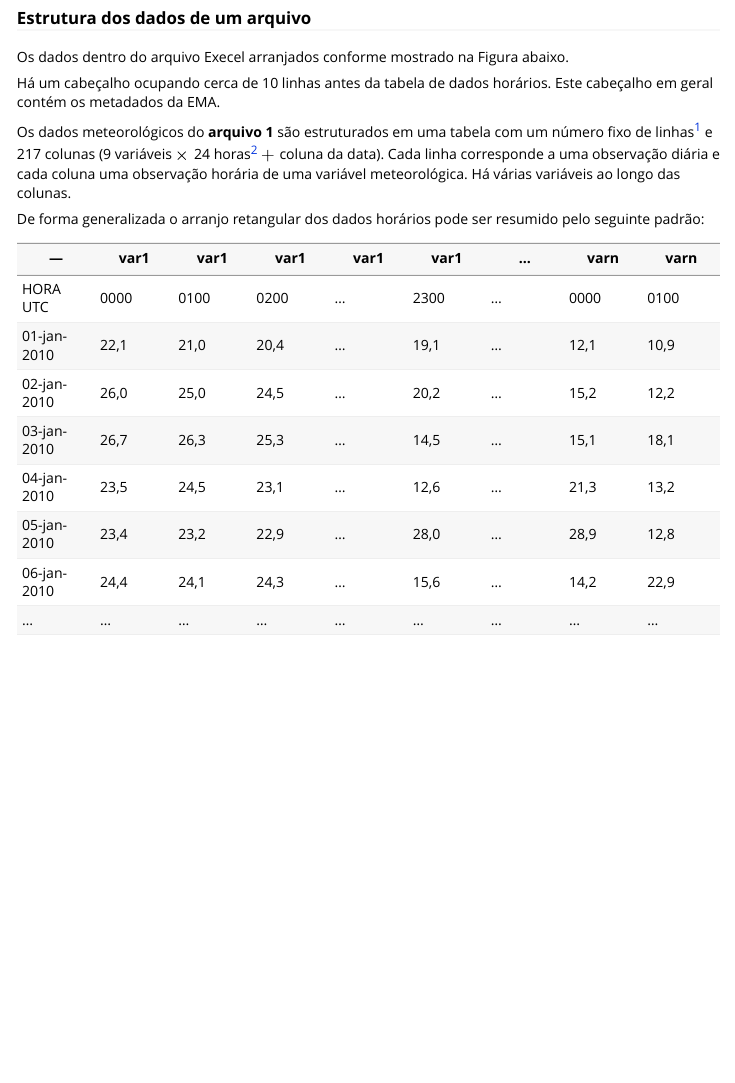
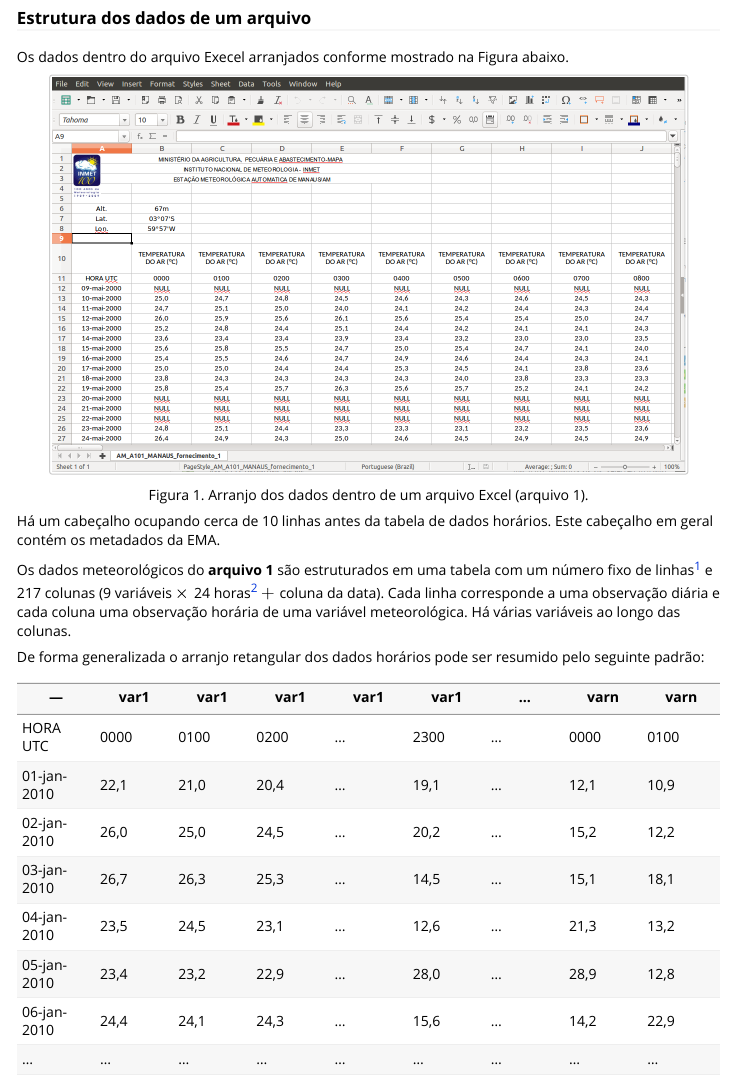
Before and after one commit to lhmet/rinmetxls, an R Markdown document (vignettes/data-org.Rmd): the page in a window 1100 px wide, from 2850 px down. Rendered offline with R 4.5, knitr and Pandoc, with nearby package versions; some code elsewhere in the file could not run offline; long lines of code are wrapped; common packages that the code uses without loading them are loaded.

Commit message:
fix the problem to show external image

````diff
--- a/vignettes/data-org.Rmd
+++ b/vignettes/data-org.Rmd
@@ -152,9 +152,14 @@ Os dados horários distribuídos nos arquivos Excel são armazenados no Tempo Un
 
 Os dados dentro do arquivo Execel arranjados conforme mostrado na Figura abaixo.
 
-```{r, fig.align='center', fig.cap="Figura 1. Imagem de um arquivo Excel (1) para visualização da estrutura dos dados.", out.height="90%", out.width="90%", echo=FALSE, eval = FALSE}
-fig_path <- system.file("vignettes/pscreen-excel-data.png")
-include_graphics(fig_path)
+
+
+```{r, fig.align='center', fig.cap="Figura 1. Arranjo dos dados dentro de um arquivo Excel (arquivo 1).", out.height="90%", out.width="90%", echo=FALSE, eval = TRUE}
+#<img src="pscreen-excel-data.png" width="80%">
+#dir(here::here("vignettes"))
+#fs::dir_ls(system.file("vignettes", package = "rinmetxls"))
+#fig_path <- system.file("vignettes/pscreen-excel-data.png", package = "rinmetxls")
+include_graphics("pscreen-excel-data.png")
 ```
 
 Há um cabeçalho ocupando cerca de 10 linhas antes da tabela de dados horários. Este cabeçalho em geral contém os metadados da EMA.
````
